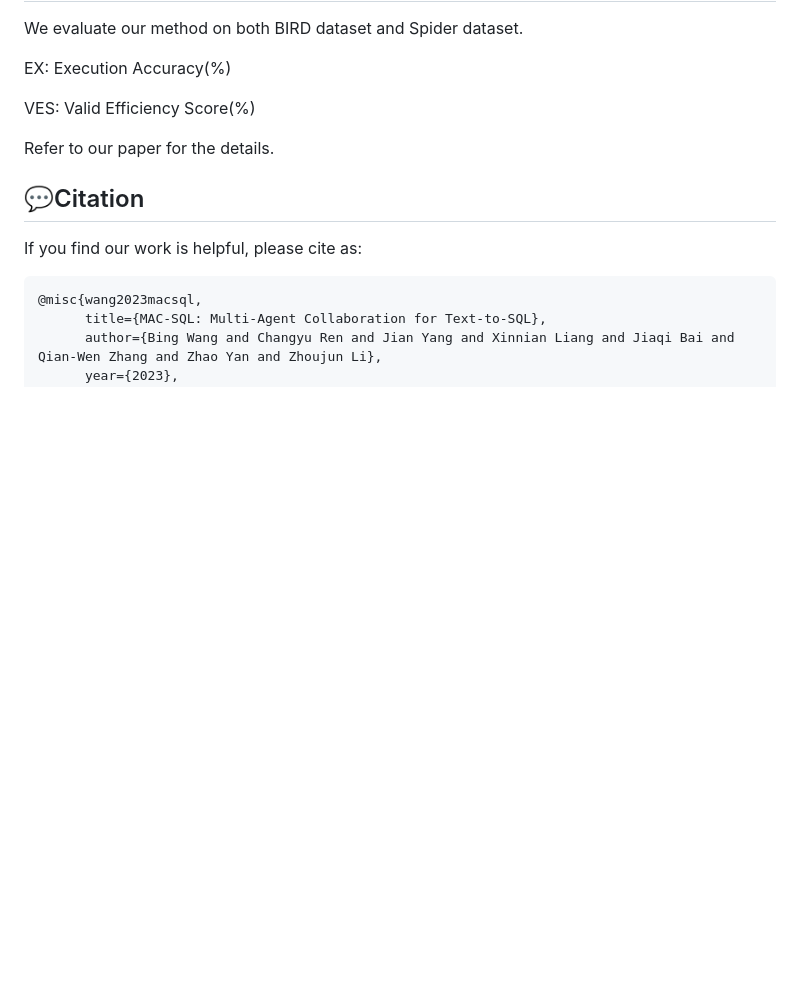
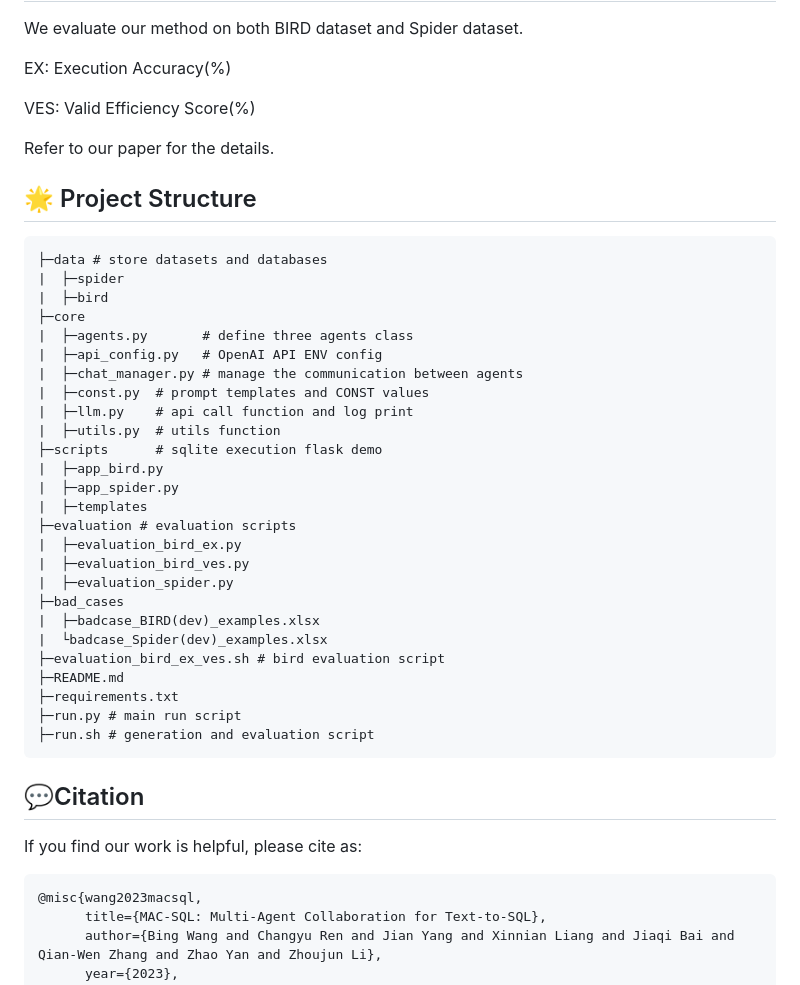
Before and after one commit to wbbeyourself/MAC-SQL, a Markdown page: README.md, the part around the change. Drawn GitHub-style; blank space fills up the shorter version.

Commit message:
update project structure description

````diff
--- a/README.md
+++ b/README.md
@@ -71,6 +71,38 @@ VES: Valid Efficiency Score(%)
 Refer to our paper for the details.
 
 
+## 🌟 Project Structure
+
+```txt
+├─data # store datasets and databases
+|  ├─spider
+|  ├─bird
+├─core
+|  ├─agents.py       # define three agents class
+|  ├─api_config.py   # OpenAI API ENV config
+|  ├─chat_manager.py # manage the communication between agents
+|  ├─const.py  # prompt templates and CONST values
+|  ├─llm.py    # api call function and log print
+|  ├─utils.py  # utils function
+├─scripts      # sqlite execution flask demo
+|  ├─app_bird.py
+|  ├─app_spider.py
+|  ├─templates
+├─evaluation # evaluation scripts
+|  ├─evaluation_bird_ex.py
+|  ├─evaluation_bird_ves.py
+|  ├─evaluation_spider.py
+├─bad_cases
+|  ├─badcase_BIRD(dev)_examples.xlsx
+|  └badcase_Spider(dev)_examples.xlsx
+├─evaluation_bird_ex_ves.sh # bird evaluation script
+├─README.md
+├─requirements.txt
+├─run.py # main run script
+├─run.sh # generation and evaluation script
+```
+
+
 ## 💬Citation
 
 
````
